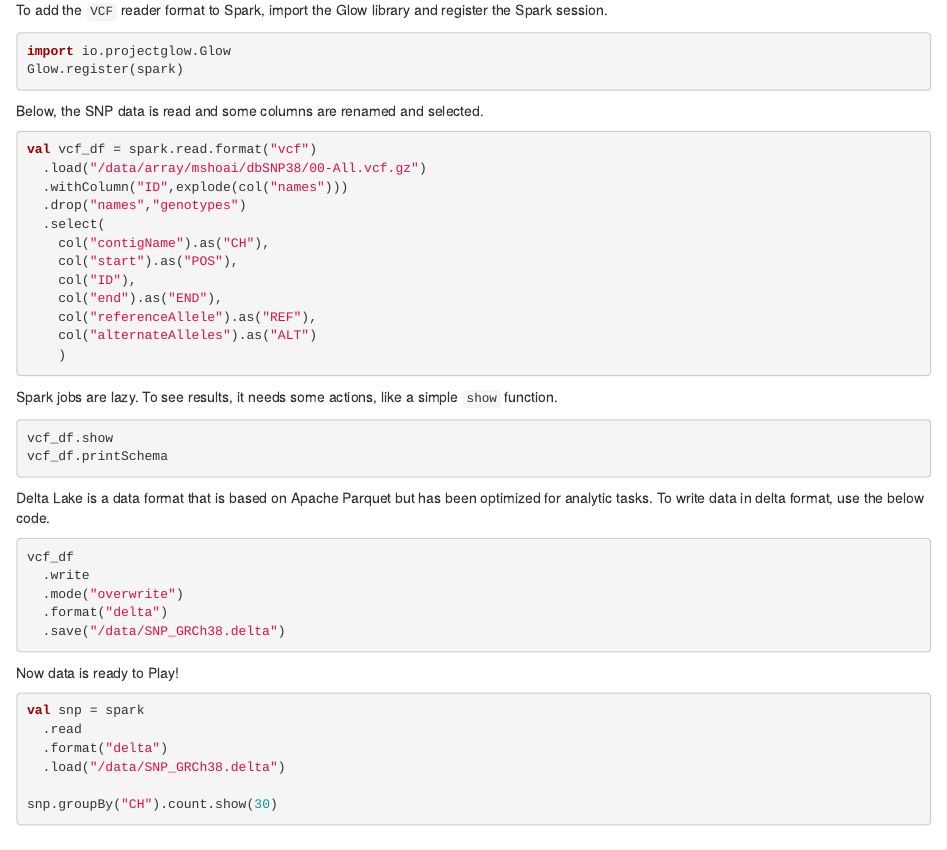
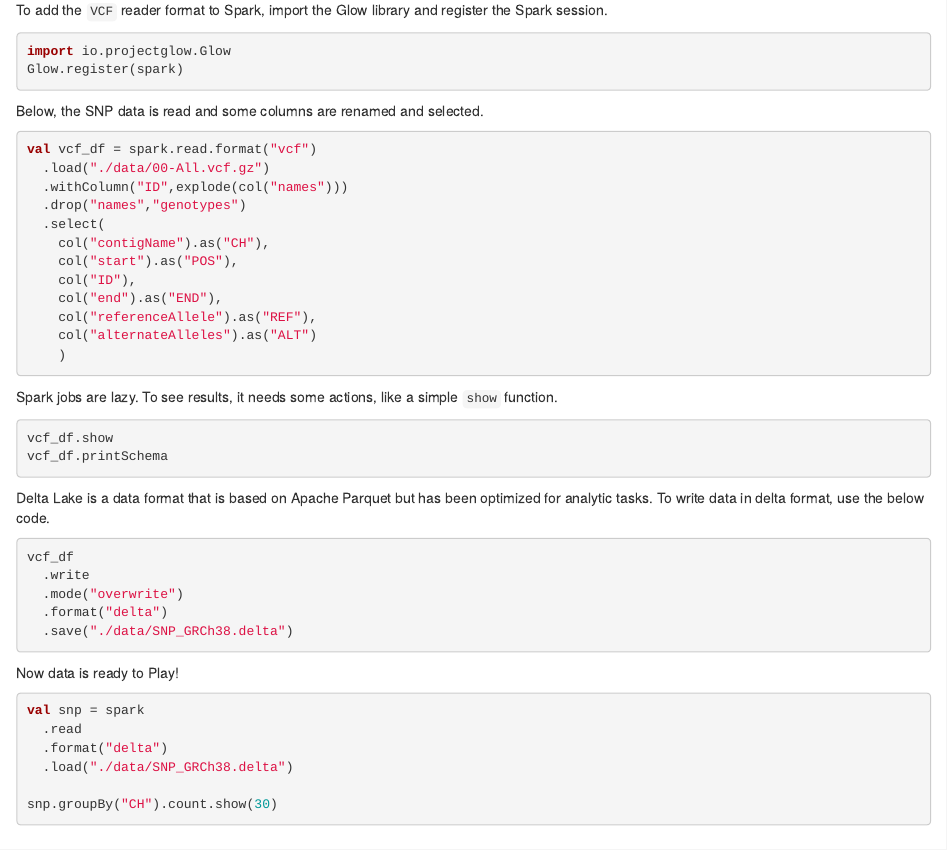
Before and after one commit to Hardy-Lab-Statistical-Genetics/HLSG_Blog, an R Markdown document (content/post/2022-03-07-fast-and-scalable-genomic-workflows-with-spark/index.en.Rmd): the page in a window 1100 px wide, from 1450 px down. Rendered offline with R 4.5, knitr and Pandoc, with nearby package versions.

Commit message:
add new post

````diff
--- a/content/post/2022-03-07-fast-and-scalable-genomic-workflows-with-spark/index.en.Rmd
+++ b/content/post/2022-03-07-fast-and-scalable-genomic-workflows-with-spark/index.en.Rmd
@@ -90,7 +90,7 @@ Below, the SNP data is read and some columns are renamed and selected.
 
 ```{scala}
 val vcf_df = spark.read.format("vcf")
-  .load("/data/array/mshoai/dbSNP38/00-All.vcf.gz")
+  .load("./data/00-All.vcf.gz")
   .withColumn("ID",explode(col("names")))
   .drop("names","genotypes")
   .select(
@@ -117,7 +117,7 @@ vcf_df
   .write
   .mode("overwrite")
   .format("delta")
-  .save("/data/SNP_GRCh38.delta")
+  .save("./data/SNP_GRCh38.delta")
 ```
 
 Now data is ready to Play!
@@ -126,7 +126,7 @@ Now data is ready to Play!
 val snp = spark
   .read
   .format("delta")
-  .load("/data/SNP_GRCh38.delta")
+  .load("./data/SNP_GRCh38.delta")
 
 snp.groupBy("CH").count.show(30)
 ```
````
Also changed, not shown: content/post/2022-03-07-fast-and-scalable-genomic-workflows-with-spark/index.en.html, 2 other files.
